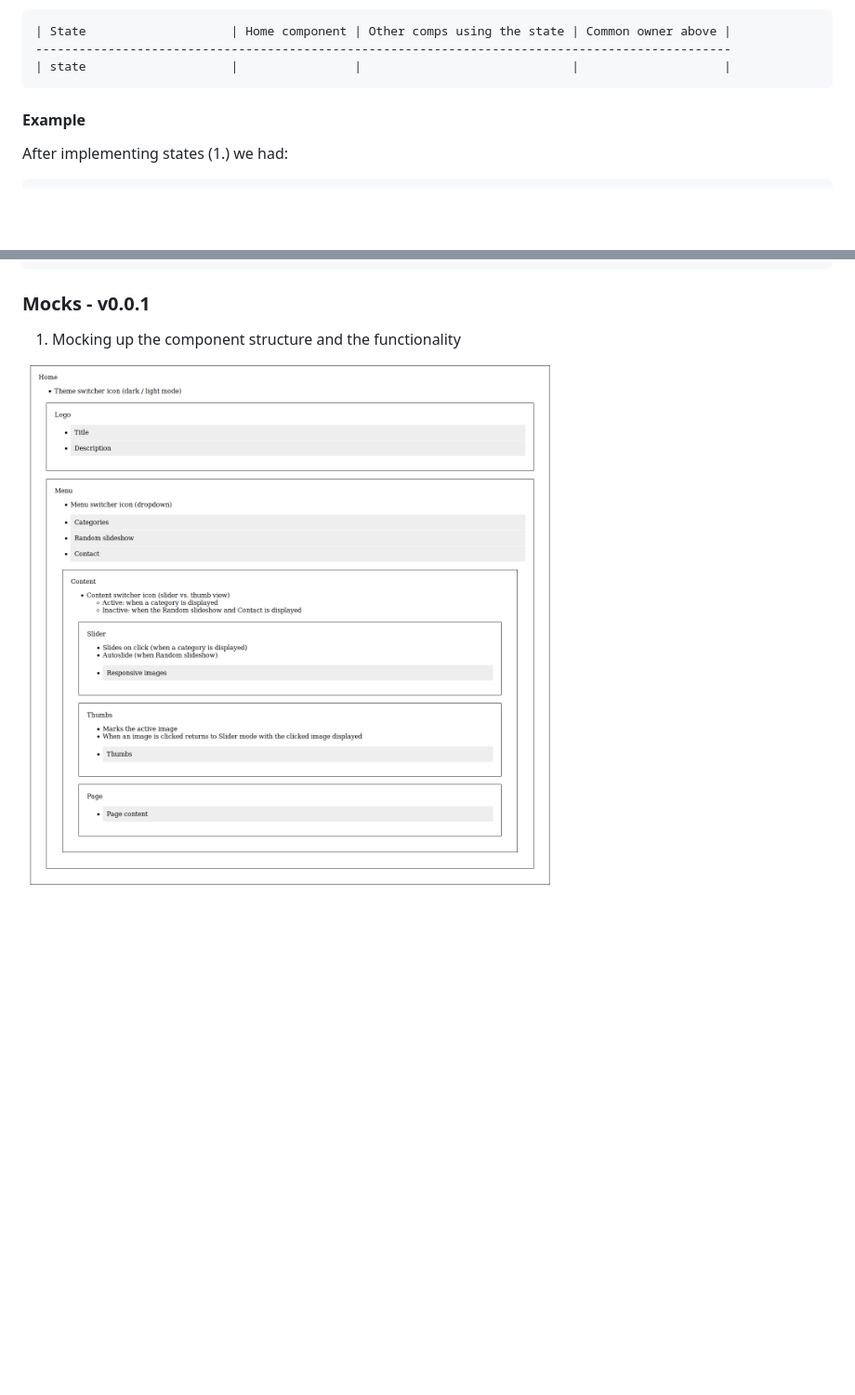
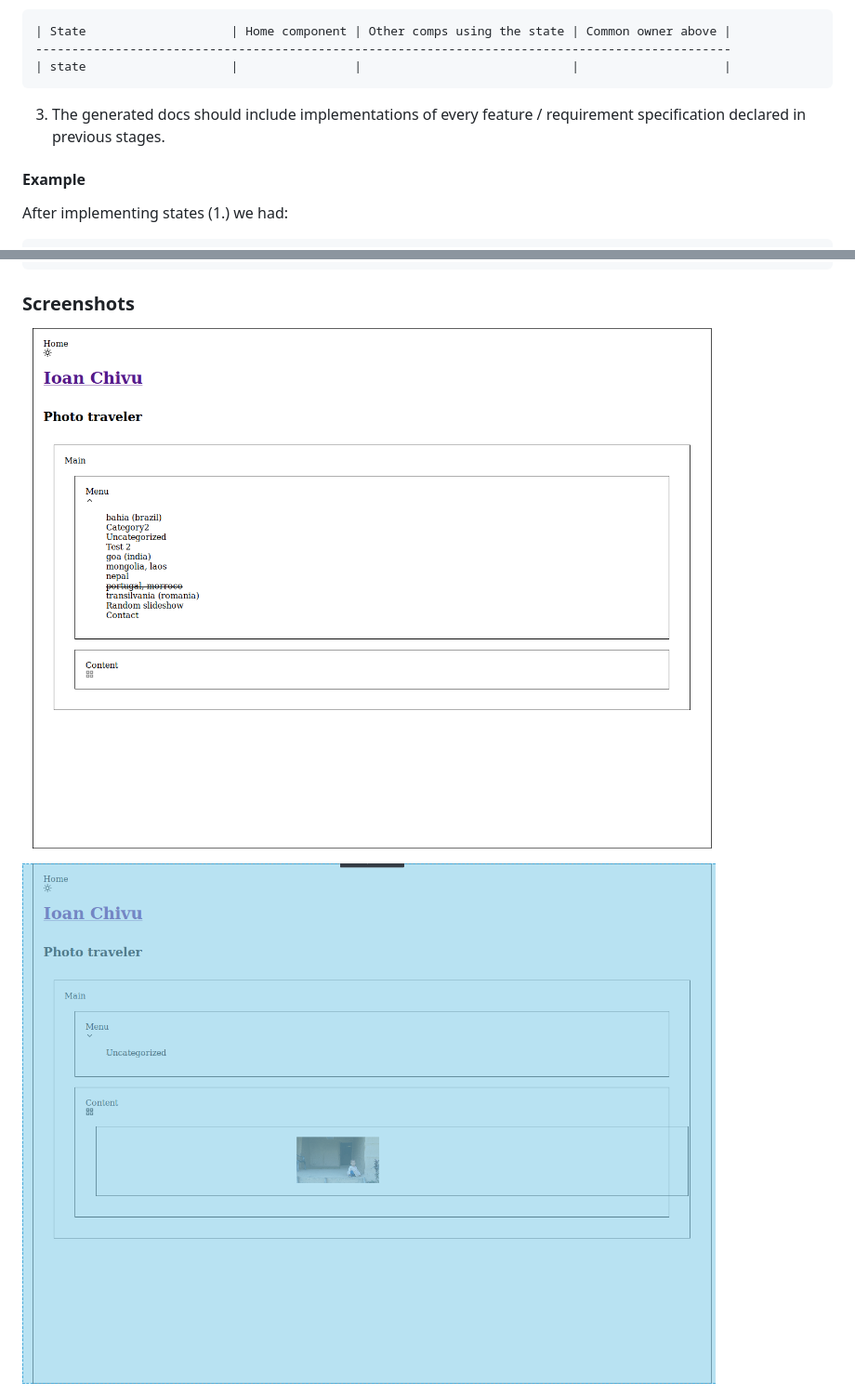
Before and after one commit to metamn/inu-v2-b, a Markdown page: README.md, 2 parts joined by grey strips. Shown: that part at 93% size. GitHub-like rendering; pictures changed too: react-src/docs/interaction-1.png (added), react-src/docs/interaction-2.png (added); blank space fills up the shorter version.

````diff
--- a/README.md
+++ b/README.md
@@ -33,6 +33,8 @@ Based on [Thinking in React](https://reactjs.org/docs/thinking-in-react.html).
 ------------------------------------------------------------------------------------------------
 | state                    |                |                             |                    |
 ```
+
+3. The generated docs should include implementations of every feature / requirement specification declared in previous stages.
 
 #### Example
 
@@ -70,9 +72,9 @@ After connecting states (2.) we had:
 | activeImage              | Content        | Thumbs, Slider              | n/a                |
 ```
 
-### Mocks - v0.0.1
+### Screenshots
 
-1. Mocking up the component structure and the functionality
+![The menu](./react-src/docs/interaction-1.png)
 
-![First iteration](./react-src/docs/mocks-1.png)
+![The slider](./react-src/docs/interaction-2.png)
 
````
Also changed, not shown: other parts of README.md (+1 -29 lines), 1 other file.
